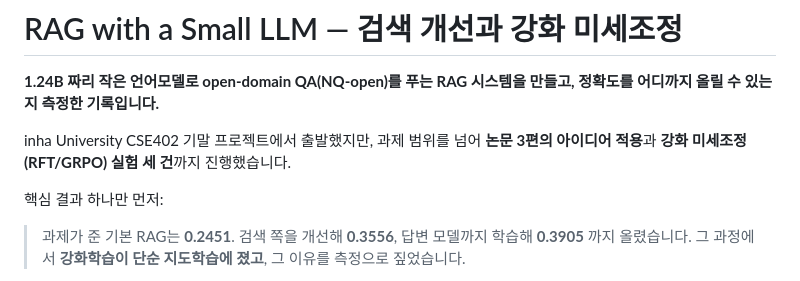
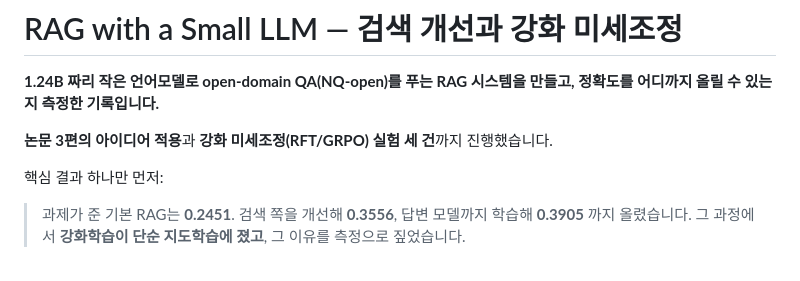
Before and after one commit to MeDeoDuck/RAGwithSmallLLM, a Markdown page: README.md, the part around the change. Drawn GitHub-style.

```diff
--- a/README.md
+++ b/README.md
@@ -2,7 +2,7 @@
 
 **1.24B 짜리 작은 언어모델로 open-domain QA(NQ-open)를 푸는 RAG 시스템을 만들고, 정확도를 어디까지 올릴 수 있는지 측정한 기록입니다.**
 
-inha University CSE402 기말 프로젝트에서 출발했지만, 과제 범위를 넘어 **논문 3편의 아이디어 적용**과 **강화 미세조정(RFT/GRPO) 실험 세 건**까지 진행했습니다.
+**논문 3편의 아이디어 적용**과 **강화 미세조정(RFT/GRPO) 실험 세 건**까지 진행했습니다.
 
 핵심 결과 하나만 먼저:
 
```
